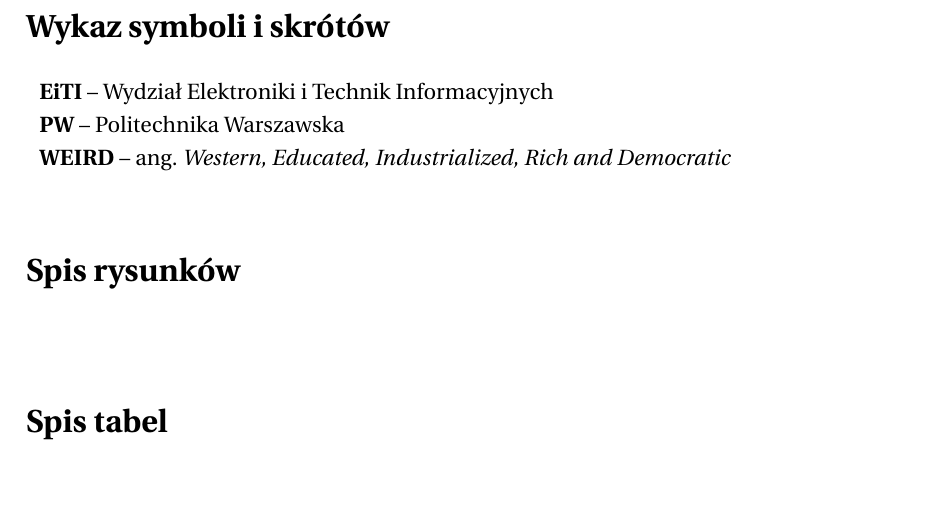
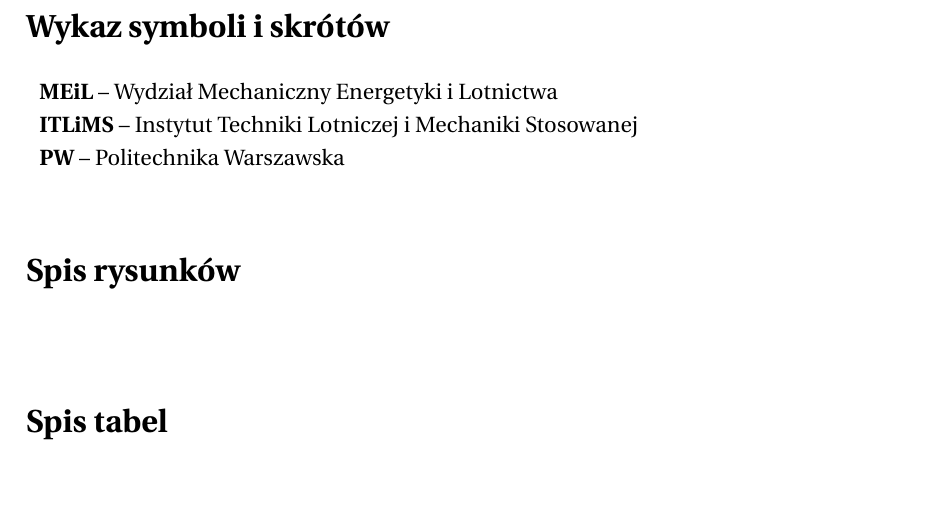
Before and after one commit to stejsziu/Karp, a LaTeX thesis (Inzynierka_Stanislaw_LaTeX/main.tex, which reads Inzynierka_Stanislaw_LaTeX/src/wut-thesis.cls): part of page 15 of 18 before the commit and part of page 15 of 15 after it, cut so that both start at the same text. Compiled offline with pdfLaTeX.

Commit message:
jakies ostatnie poprawki slopu przed przepisaniem na ludzki

```diff
--- a/Inzynierka_Stanislaw_LaTeX/main.tex
+++ b/Inzynierka_Stanislaw_LaTeX/main.tex
@@ -99,9 +99,9 @@
 % Makro \acronym dodaje skrót/symbol do listy,
 % zapewniając podstawowe formatowanie.
 \acronymlist
-\acronym{EiTI}{Wydział Elektroniki i Technik Informacyjnych}
+\acronym{MEiL}{Wydział Mechaniczny Energetyki i Lotnictwa}
+\acronym{ITLiMS}{Instytut Techniki Lotniczej i Mechaniki Stosowanej}
 \acronym{PW}{Politechnika Warszawska}
-\acronym{WEIRD}{ang. \emph{Western, Educated, Industrialized, Rich and Democratic}}
 \vspace{0.8cm}
 
 %--------------------------------------
--- a/Inzynierka_Stanislaw_LaTeX/src/wut-thesis.cls
+++ b/Inzynierka_Stanislaw_LaTeX/src/wut-thesis.cls
@@ -68,6 +68,7 @@
 \RequirePackage{tocloft}       % Custom ToC/LoF/LoT
 \RequirePackage{url}           % URL-sensitive line breaks
 \RequirePackage{xspace}        % Remove duplicated spaces
+\RequirePackage{comment}       % Commenting out blocks of text
 
 %----------------------------
 % Parametrized dependencies
```
Also changed, not shown: Inzynierka_Stanislaw_LaTeX/main.tex (2 more changed lines), 2 other files.
